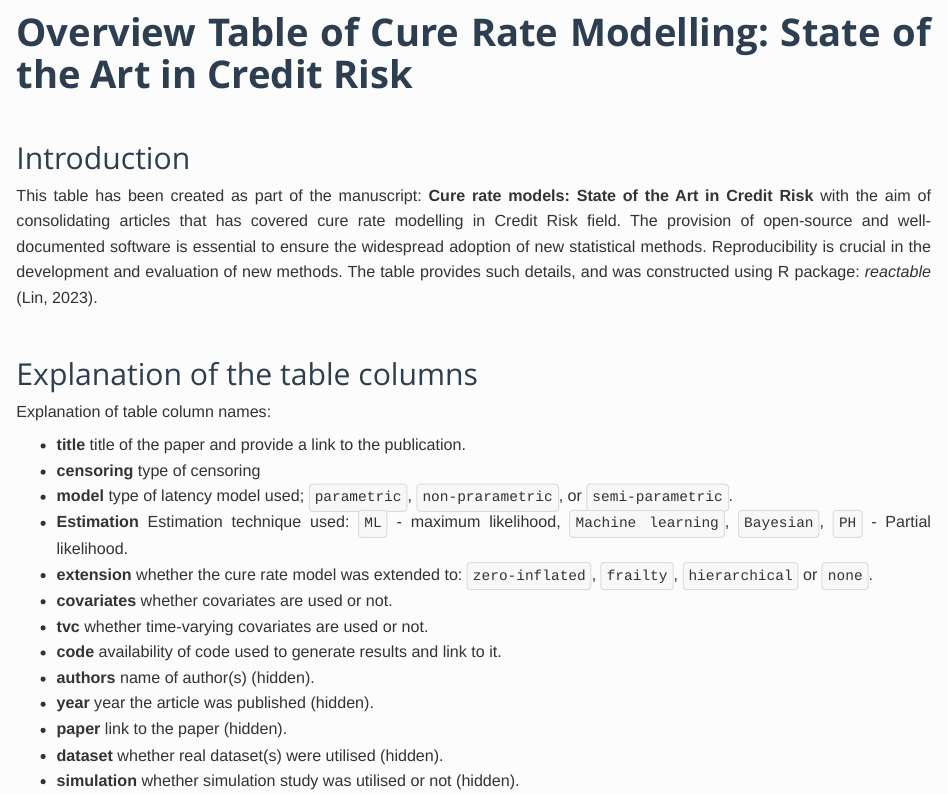
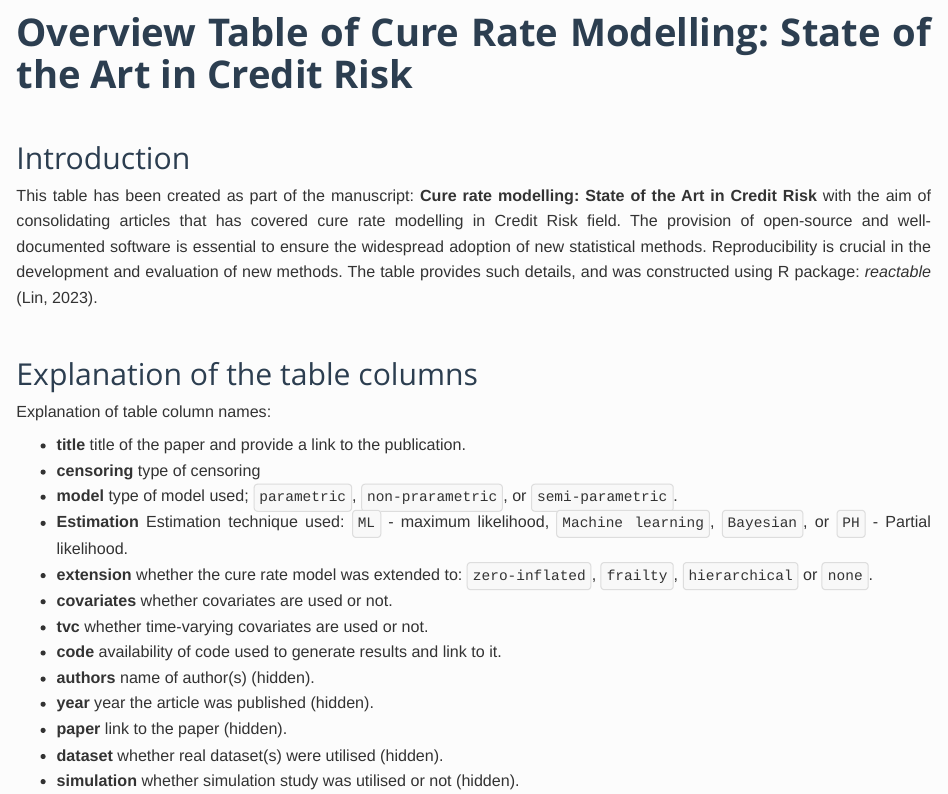
Before and after one commit to jmajakwara/Credit-Risk-Review, an R Markdown document (Cure_Rate_Credit_Risk.Rmd): the page in a window 1100 px wide, from its top. Rendered offline with R 4.5, knitr and Pandoc, with nearby package versions; some code elsewhere in the file could not run offline.

Commit message:
Update metadata and styling in R Markdown file

```diff
--- a/Cure_Rate_Credit_Risk.Rmd
+++ b/Cure_Rate_Credit_Risk.Rmd
@@ -38,15 +38,15 @@ cache=FALSE,size='tiny',comment='',fig.width=8,fig.height=4.5,options(width = 70
 
 ## Introduction
 
-This table has been created as part of the manuscript: **Cure rate models: State of the Art in Credit Risk** with the aim of consolidating articles that has covered cure rate modelling in Credit Risk field. The provision of open-source and well-documented software is essential to ensure the widespread adoption of new statistical methods. Reproducibility is crucial in the development and evaluation of new methods. The table provides such details, and was constructed using R package: *reactable* (Lin, 2023).
+This table has been created as part of the manuscript: **Cure rate modelling: State of the Art in Credit Risk** with the aim of consolidating articles that has covered cure rate modelling in Credit Risk field. The provision of open-source and well-documented software is essential to ensure the widespread adoption of new statistical methods. Reproducibility is crucial in the development and evaluation of new methods. The table provides such details, and was constructed using R package: *reactable* (Lin, 2023).
 
 ## Explanation of the table columns
 Explanation of table column names:
 
 + **title** title of the paper and provide a link to the publication.
 + **censoring** type of censoring
-+ **model** type of latency model used; `parametric`, `non-prarametric`, or `semi-parametric`.
-+ **Estimation** Estimation technique used: `ML` - maximum likelihood, `Machine learning`, `Bayesian`, `PH` - Partial likelihood.
++ **model** type of model used; `parametric`, `non-prarametric`, or `semi-parametric`.
++ **Estimation** Estimation technique used: `ML` - maximum likelihood, `Machine learning`, `Bayesian`, or `PH` - Partial likelihood.
 + **extension** whether the cure rate model was extended to: `zero-inflated`, `frailty`, `hierarchical` or `none`.
 + **covariates** whether covariates are used or not.
 + **tvc** whether time-varying covariates are used or not.
```
